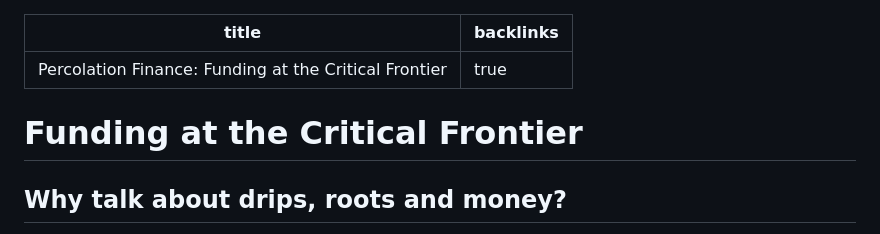
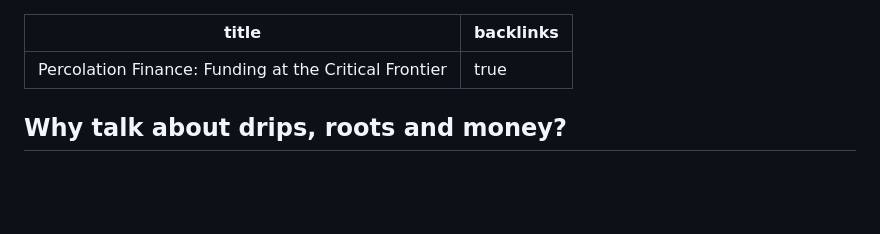
Before and after one commit to DarrenZal/Quartz, a Markdown page: content/PercolationFunding.md, the part around the change. Drawn GitHub-style; blank space fills up the shorter version.

Commit message:
Quartz sync: Apr 16, 2025, 3:59 PM

```diff
--- a/content/PercolationFunding.md
+++ b/content/PercolationFunding.md
@@ -2,8 +2,6 @@
 title: "Percolation Finance: Funding at the Critical Frontier"
 backlinks: true
 ---
-
-# Funding at the Critical Frontier
 
 ## Why talk about drips, roots and money?
 Water does not spread evenly through a hillside: it meanders, pools, and—only when enough pores line up—surges through the rock to recharge an aquifer. That sharp switch from *no flow* to *global flow* is captured by **percolation theory**, a branch of statistical physics that has illuminated everything from battery electrodes to epidemic outbreaks.
```
